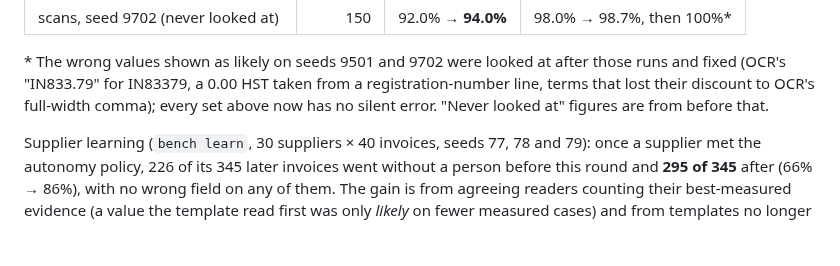
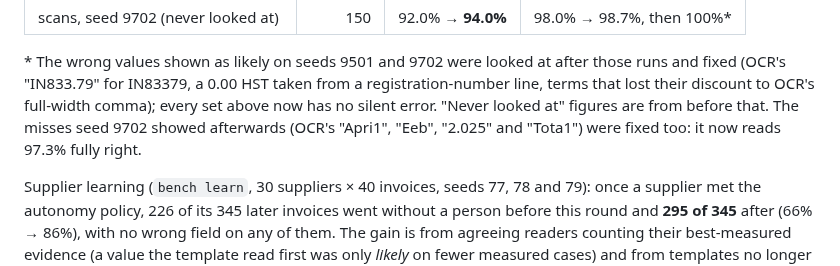
Before and after one commit to MNabikhel/AP_Processer, a Markdown page: docs/CAPTURE_DESIGN.md, the part around the change. GitHub-like rendering; blank space fills up the shorter version.

Commit message:
Docs: seed 9702 after the fixes it showed
Co-Authored-By: Claude Opus 5.5 <noreply@anthropic.com>
Claude-Session: https://claude.ai/code/session_01KmznnM6Uni5SXM6Jaqdi3e

```diff
--- a/docs/CAPTURE_DESIGN.md
+++ b/docs/CAPTURE_DESIGN.md
@@ -281,7 +281,8 @@ use OCR only (no page reader); *no silent error* means nothing wrong is shown as
 
 \* The wrong values shown as likely on seeds 9501 and 9702 were looked at after those runs and fixed (OCR's "IN833.79"
 for IN83379, a 0.00 HST taken from a registration-number line, terms that lost their discount to OCR's full-width
-comma); every set above now has no silent error. "Never looked at" figures are from before that.
+comma); every set above now has no silent error. "Never looked at" figures are from before that. The misses seed 9702
+showed afterwards (OCR's "Apri1", "Eeb", "2.025" and "Tota1") were fixed too: it now reads 97.3% fully right.
 
 Supplier learning (`bench learn`, 30 suppliers × 40 invoices, seeds 77, 78 and 79): once a supplier met the
 autonomy policy, 226 of its 345 later invoices went without a person before this round and **295 of 345** after
```
